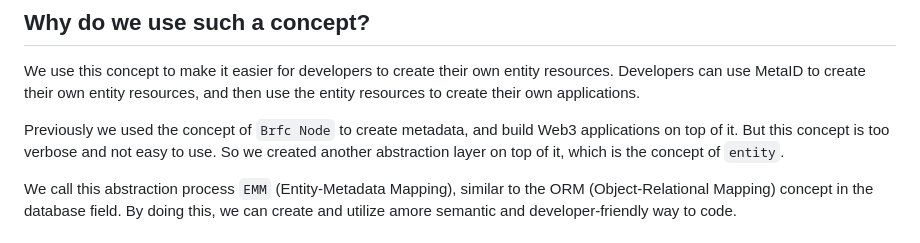
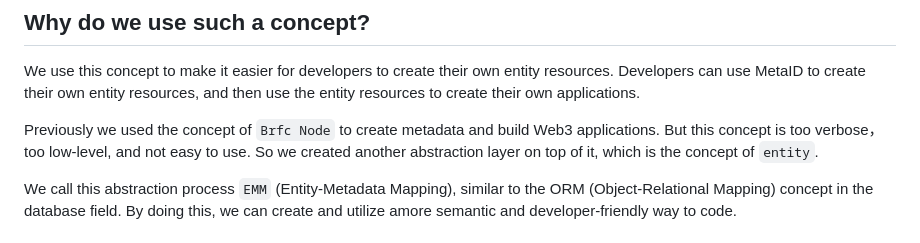
Before and after one commit to MetaID-Labs/metaid, a Markdown page: README.md, the part around the change. GitHub-like rendering.

```diff
--- a/README.md
+++ b/README.md
@@ -12,7 +12,7 @@ Entity is a concept in MetaID. It is a collection of resources. For example, an
 
 We use this concept to make it easier for developers to create their own entity resources. Developers can use MetaID to create their own entity resources, and then use the entity resources to create their own applications.
 
-Previously we used the concept of `Brfc Node` to create metadata, and build Web3 applications on top of it. But this concept is too verbose and not easy to use. So we created another abstraction layer on top of it, which is the concept of `entity`.
+Previously we used the concept of `Brfc Node` to create metadata and build Web3 applications. But this concept is too verbose， too low-level, and not easy to use. So we created another abstraction layer on top of it, which is the concept of `entity`.
 
 We call this abstraction process `EMM` (Entity-Metadata Mapping), similar to the ORM (Object-Relational Mapping) concept in the database field. By doing this, we can create and utilize amore semantic and developer-friendly way to code.
 
```
